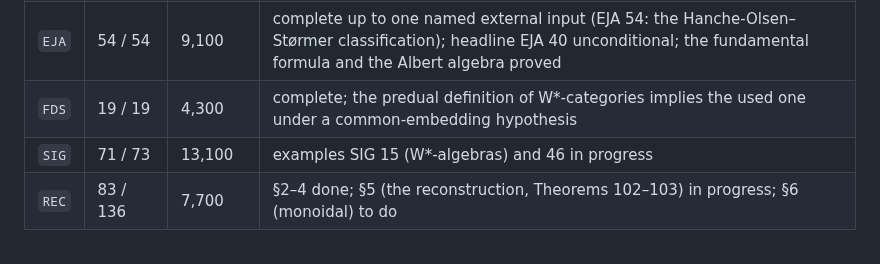
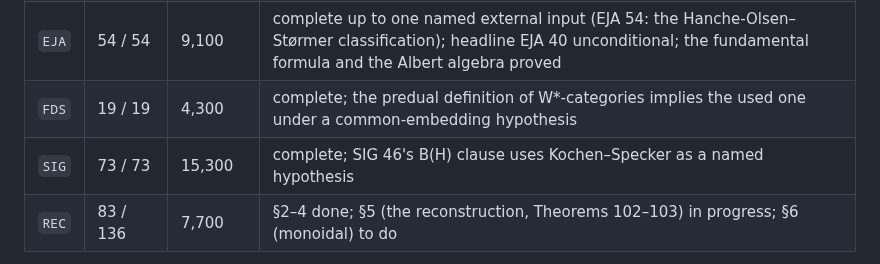
Before and after one commit to westerbaan/theses, a Markdown page: lean/Papers/README.md, the part around the change. GitHub-like rendering.

Commit message:
Papers README: SIG complete
Co-Authored-By: Claude Opus 5.5 (1M context) <noreply@anthropic.com>
Claude-Session: https://claude.ai/code/session_01AAVNhZNYdfF67S69bFZHu1

```diff
--- a/lean/Papers/README.md
+++ b/lean/Papers/README.md
@@ -24,7 +24,7 @@ order unit spaces, Euclidean Jordan algebras, von Neumann algebras).
 | `SEA` | 73 / 73 | 8,700 | complete; main theorem SEA 64 (every normal SEA is B ⊕ E_c ⊕ E_ac) |
 | `EJA` | 54 / 54 | 9,100 | complete up to one named external input (EJA 54: the Hanche-Olsen–Størmer classification); headline EJA 40 unconditional; the fundamental formula and the Albert algebra proved |
 | `FDS` | 19 / 19 | 4,300 | complete; the predual definition of W*-categories implies the used one under a common-embedding hypothesis |
-| `SIG` | 71 / 73 | 13,100 | examples SIG 15 (W*-algebras) and 46 in progress |
+| `SIG` | 73 / 73 | 15,300 | complete; SIG 46's B(H) clause uses Kochen–Specker as a named hypothesis |
 | `REC` | 83 / 136 | 7,700 | §2–4 done; §5 (the reconstruction, Theorems 102–103) in progress; §6 (monoidal) to do |
 
 No `sorry` anywhere; every headline theorem checked axiom-clean.  Defects found in
```
